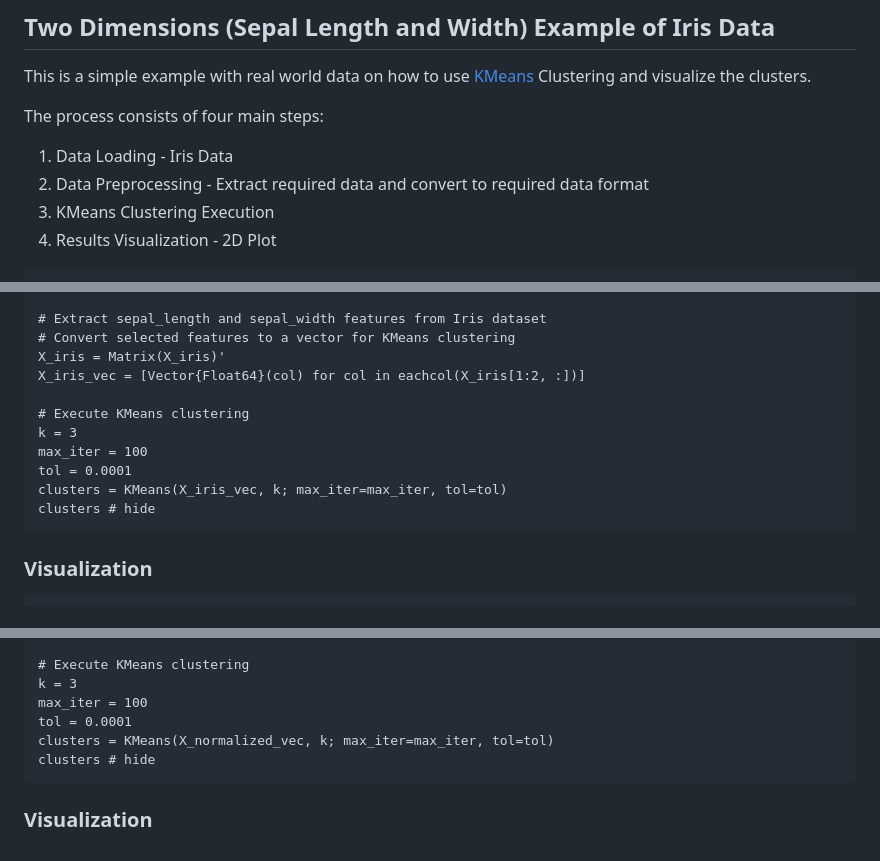
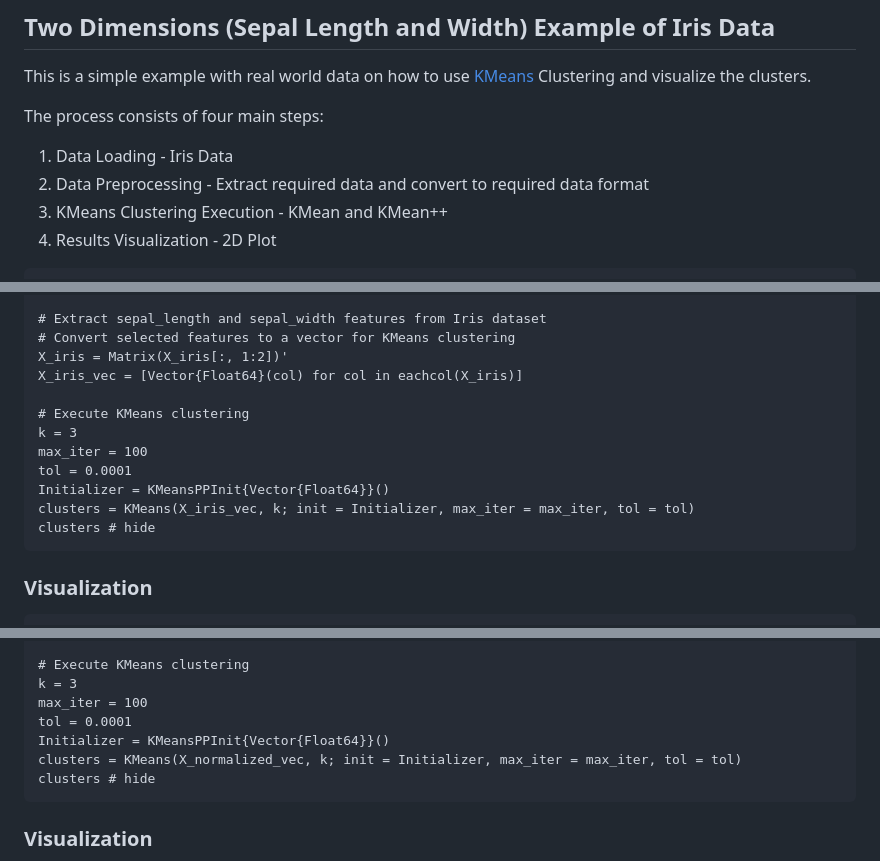
Before and after one commit to idil-tub/KMeansClustering.jl, a Markdown page: docs/src/getting_started.md, 3 parts joined by grey strips. Rendered like a GitHub page.

Commit message:
high_dim_example_2

````diff
--- a/docs/src/getting_started.md
+++ b/docs/src/getting_started.md
@@ -5,7 +5,7 @@ This is a simple example with real world data on how to use [KMeans](https://en.
 The process consists of four main steps:
 1. Data Loading - Iris Data
 2. Data Preprocessing - Extract required data and convert to required data format
-3. KMeans Clustering Execution
+3. KMeans Clustering Execution - KMean and KMean++
 4. Results Visualization - 2D Plot
 
 ```@example 1
@@ -24,14 +24,15 @@ y_iris, X_iris = unpack(iris, ==(:target); rng=123);
 
 # Extract sepal_length and sepal_width features from Iris dataset
 # Convert selected features to a vector for KMeans clustering
-X_iris = Matrix(X_iris)'
-X_iris_vec = [Vector{Float64}(col) for col in eachcol(X_iris[1:2, :])]
+X_iris = Matrix(X_iris[:, 1:2])'
+X_iris_vec = [Vector{Float64}(col) for col in eachcol(X_iris)]
 
 # Execute KMeans clustering
 k = 3
 max_iter = 100
 tol = 0.0001
-clusters = KMeans(X_iris_vec, k; max_iter=max_iter, tol=tol)
+Initializer = KMeansPPInit{Vector{Float64}}()
+clusters = KMeans(X_iris_vec, k; init = Initializer, max_iter = max_iter, tol = tol)
 clusters # hide
 ```
 
@@ -102,7 +103,8 @@ X_normalized_vec = [Vector{Float64}(col) for col in eachcol(X_normalized)]
 k = 3
 max_iter = 100
 tol = 0.0001
-clusters = KMeans(X_normalized_vec, k; max_iter=max_iter, tol=tol)
+Initializer = KMeansPPInit{Vector{Float64}}()
+clusters = KMeans(X_normalized_vec, k; init = Initializer, max_iter = max_iter, tol = tol)
 clusters # hide
 ```
 
````
Also changed, not shown: other parts of docs/src/getting_started.md (+1 -1 lines).
